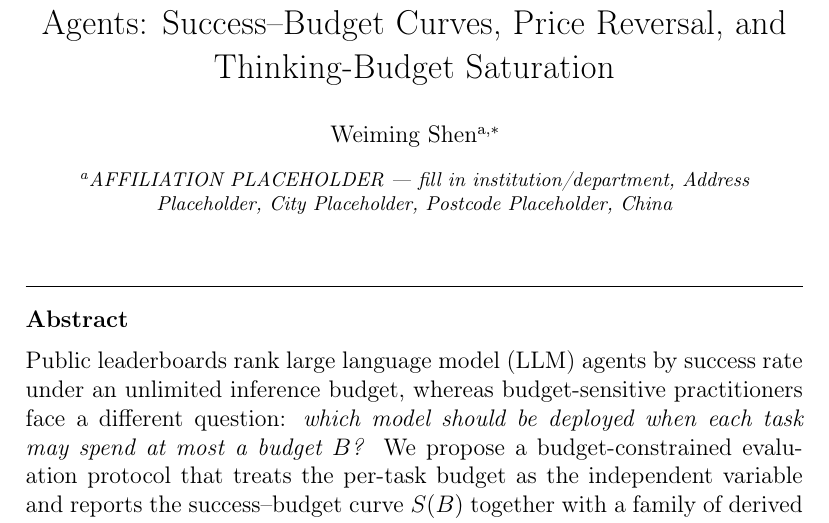
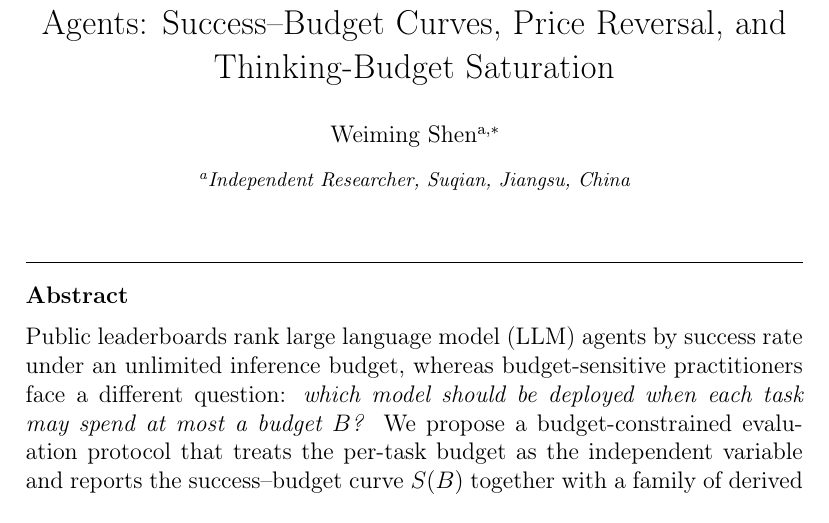
Before and after one commit to shenzxc/budget-constrained-agent-eval, a LaTeX paper (稿件/latex/manuscript.tex): part of page 1 of 22, cut so that both start at the same text. Compiled offline with pdfLaTeX.

Commit message:
Fill author affiliation: Independent Researcher, Suqian, Jiangsu, China; remove last placeholder

```diff
--- a/稿件/latex/manuscript.tex
+++ b/稿件/latex/manuscript.tex
@@ -49,10 +49,9 @@
 \author[label1]{Weiming Shen\corref{cor1}}
 \ead{19708110566@139.com}
 \cortext[cor1]{Corresponding author.}
-\affiliation[label1]{organization={AFFILIATION PLACEHOLDER --- fill in institution/department},
-            addressline={Address Placeholder},
-            city={City Placeholder},
-            postcode={Postcode Placeholder},
+\affiliation[label1]{organization={Independent Researcher},
+            city={Suqian},
+            state={Jiangsu},
             country={China}}
 
 %% ---------------------------------------------------------------
```
Also changed, not shown: 稿件/cover_letter.md (+1 -1 lines), manuscript.pdf.
